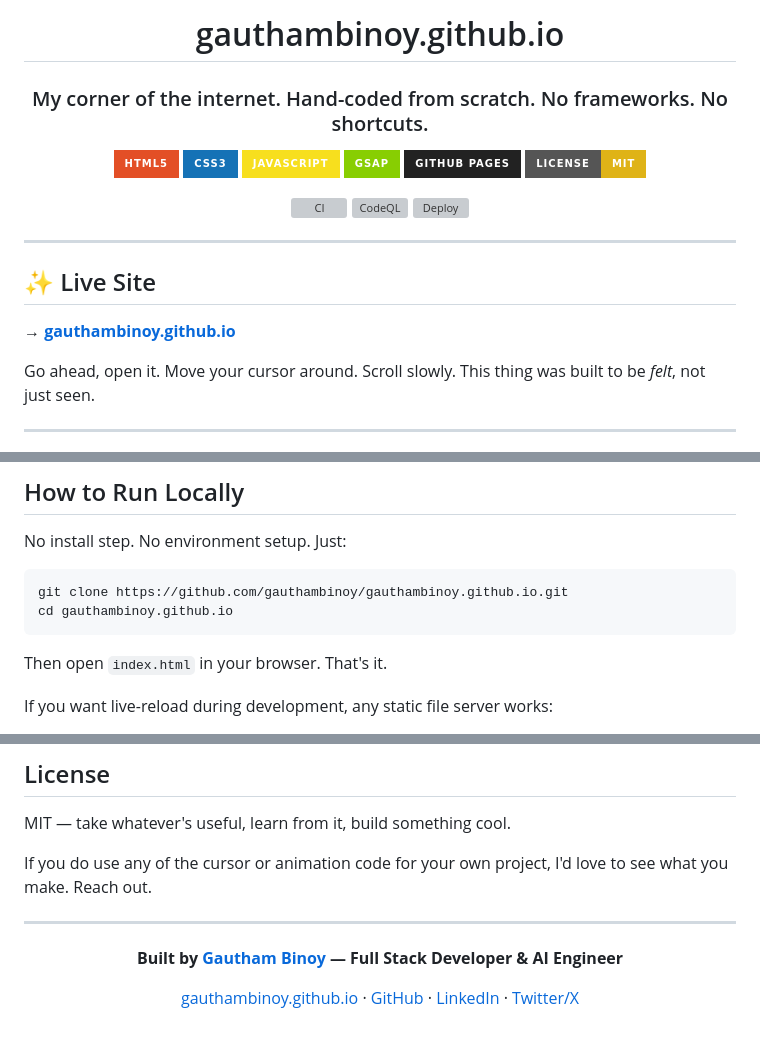
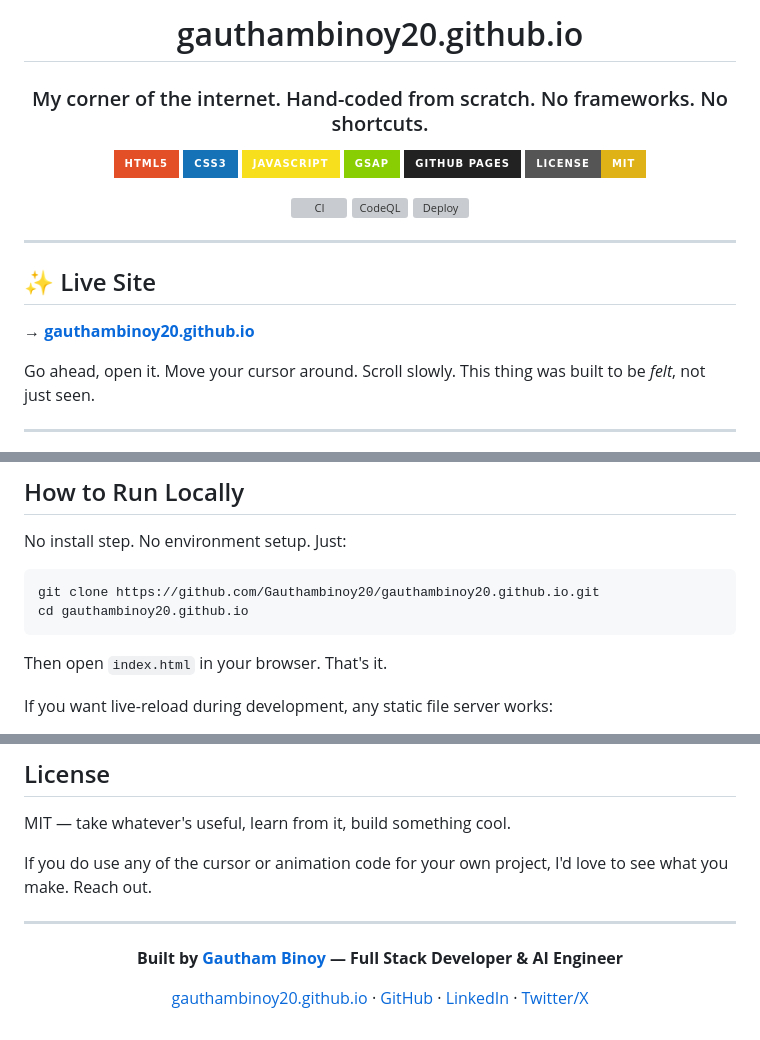
Before and after one commit to dharaneeshexe-web/dharaneeshexe-web.github.io, a Markdown page: README.md, 3 parts joined by grey strips. Drawn GitHub-style; badges without logos; grey boxes are pictures that could not be loaded.

Commit message:
docs: update README links to the new account
Point the live-site link, clone URL, CI badges and profile links at github.com/Gauthambinoy20 and the gauthambinoy20.github.io domain.

````diff
--- a/README.md
+++ b/README.md
@@ -1,6 +1,6 @@
 <div align="center">
 
-# gauthambinoy.github.io
+# gauthambinoy20.github.io
 
 ### My corner of the internet. Hand-coded from scratch. No frameworks. No shortcuts.
 
@@ -21,7 +21,7 @@
 
 ## ✨ Live Site
 
-**→ [gauthambinoy.github.io](https://gauthambinoy.github.io)**
+**→ [gauthambinoy20.github.io](https://gauthambinoy20.github.io)**
 
 Go ahead, open it. Move your cursor around. Scroll slowly. This thing was built to be _felt_, not just seen.
 
@@ -137,8 +137,8 @@ Real-time crypto and stock tracking with portfolio simulation. WebSocket price f
 No install step. No environment setup. Just:
 
 ```bash
-git clone https://github.com/gauthambinoy/gauthambinoy.github.io.git
-cd gauthambinoy.github.io
+git clone https://github.com/Gauthambinoy20/gauthambinoy20.github.io.git
+cd gauthambinoy20.github.io
 ```
 
 Then open `index.html` in your browser. That's it.
@@ -263,4 +263,4 @@ If you do use any of the cursor or animation code for your own project, I'd love
 
-[gauthambinoy.github.io](https://gauthambinoy.github.io) · [GitHub](https://github.com/gauthambinoy) · [LinkedIn](https://linkedin.com/in/gauthambinoy) · [Twitter/X](https://twitter.com/gauthambinoy)
+[gauthambinoy20.github.io](https://gauthambinoy20.github.io) · [GitHub](https://github.com/Gauthambinoy20) · [LinkedIn](https://linkedin.com/in/gauthambinoy) · [Twitter/X](https://twitter.com/gauthambinoy)
 
 </div>
````
Also changed, not shown: other parts of README.md (+4 -4 lines).
